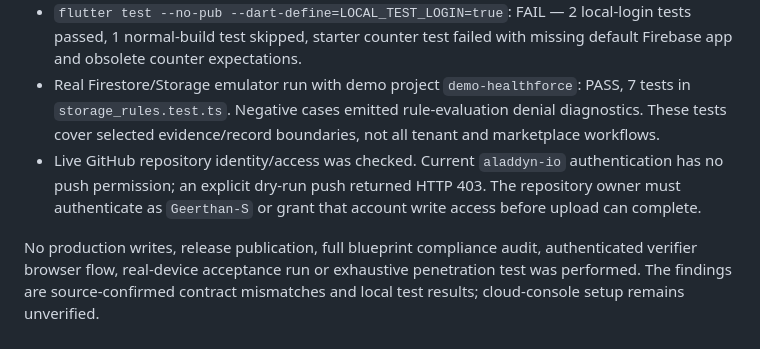
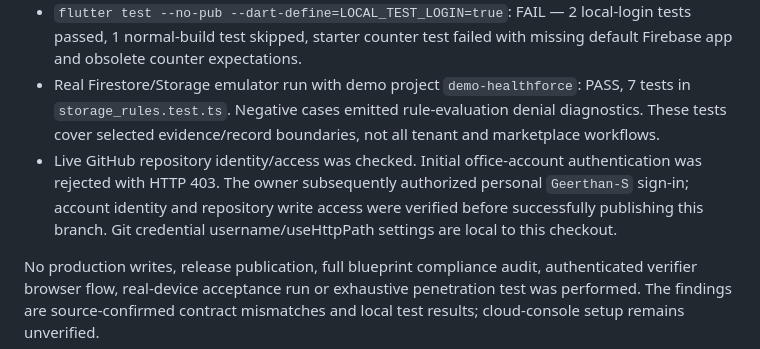
Before and after one commit to Geerthan-S/App, a Markdown page: docs/deployment-review-2026-10-08.md, the part around the change. Drawn GitHub-style.

```diff
--- a/docs/deployment-review-2026-10-08.md
+++ b/docs/deployment-review-2026-10-08.md
@@ -41,6 +41,6 @@ All tracked changes and new project source/tests/docs are included. Firebase cac
 - `flutter analyze --no-pub`: FAIL (exit 1), 162 findings including inference warnings, async-context/unawaited-future lints and deprecations. No compile errors were reported. Resolve warnings and establish an explicit lint baseline before CI is a release gate.
 - `flutter test --no-pub --dart-define=LOCAL_TEST_LOGIN=true`: FAIL — 2 local-login tests passed, 1 normal-build test skipped, starter counter test failed with missing default Firebase app and obsolete counter expectations.
 - Real Firestore/Storage emulator run with demo project `demo-healthforce`: PASS, 7 tests in `storage_rules.test.ts`. Negative cases emitted rule-evaluation denial diagnostics. These tests cover selected evidence/record boundaries, not all tenant and marketplace workflows.
-- Live GitHub repository identity/access was checked. Current `aladdyn-io` authentication has no push permission; an explicit dry-run push returned HTTP 403. The repository owner must authenticate as `Geerthan-S` or grant that account write access before upload can complete.
+- Live GitHub repository identity/access was checked. Initial office-account authentication was rejected with HTTP 403. The owner subsequently authorized personal `Geerthan-S` sign-in; account identity and repository write access were verified before successfully publishing this branch. Git credential username/useHttpPath settings are local to this checkout.
 
 No production writes, release publication, full blueprint compliance audit, authenticated verifier browser flow, real-device acceptance run or exhaustive penetration test was performed. The findings are source-confirmed contract mismatches and local test results; cloud-console setup remains unverified.
```
Also changed, not shown: IMPLEMENTATION_STATUS.md (+1 -1 lines).
